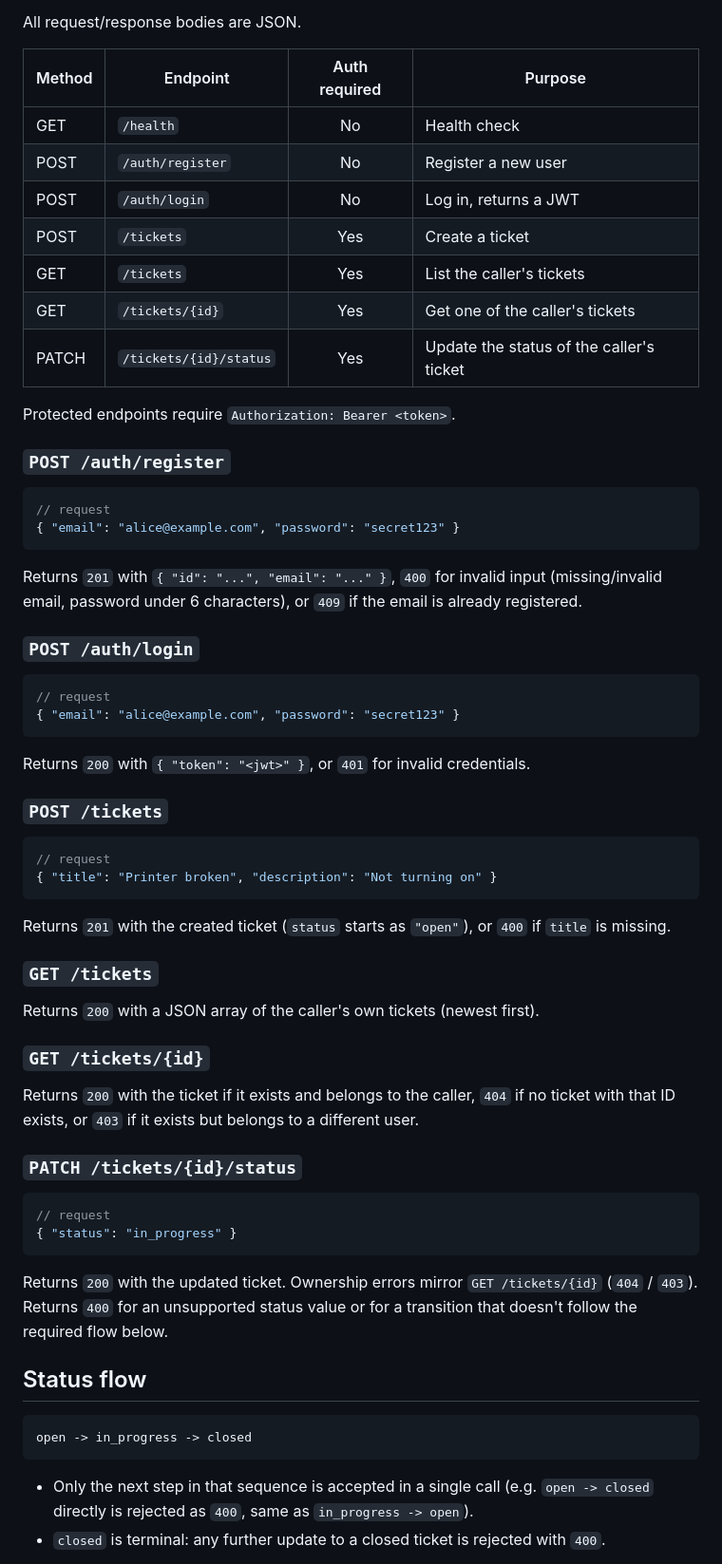
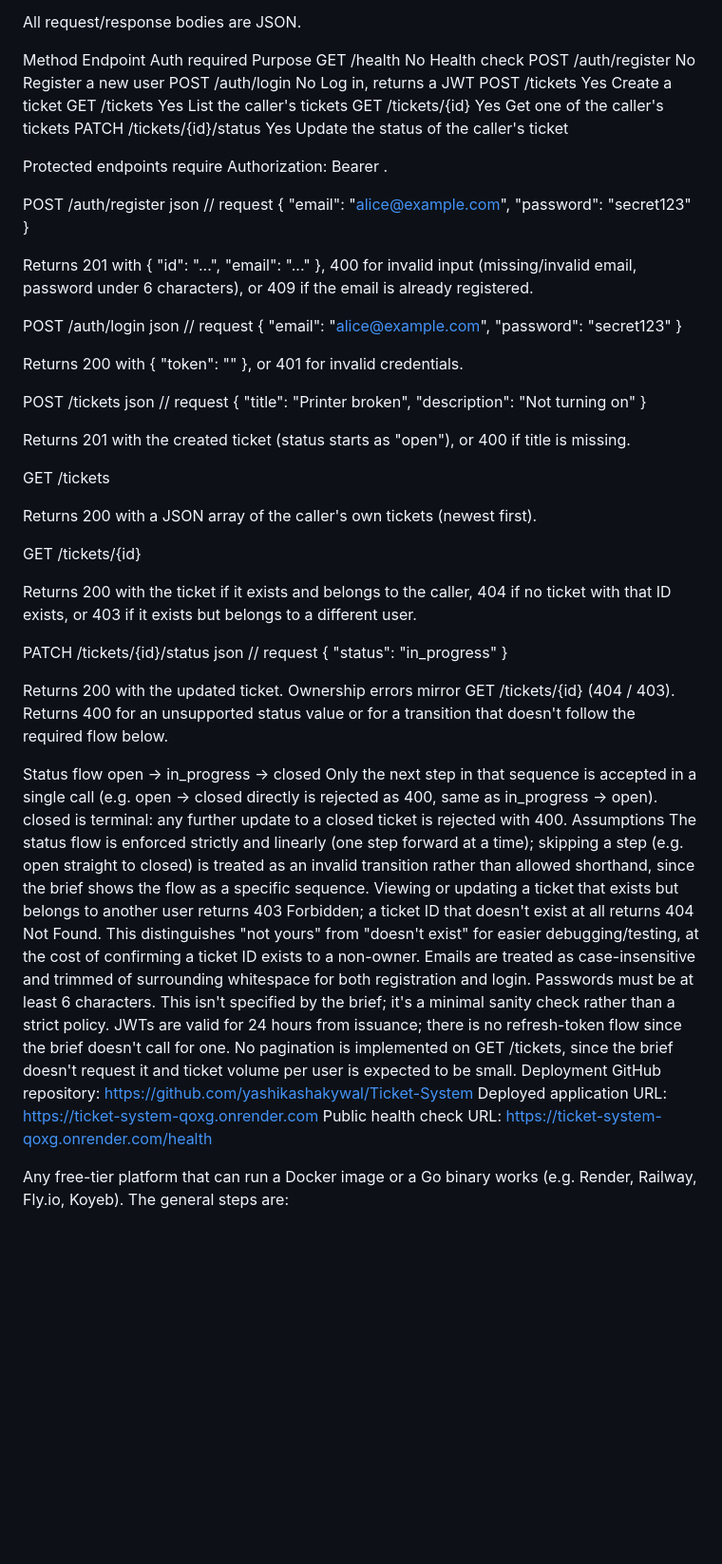
Before and after one commit to yashikashakywal/Ticket-System, a Markdown page: README.md, the part around one of its changes. Shown at 95% size. GitHub-like rendering; blank space fills up the shorter version.

````diff
--- a/README.md
+++ b/README.md
@@ -81,74 +60,68 @@ a warning and falls back to an insecure default if it's unset.
 
 All request/response bodies are JSON.
 
-| Method | Endpoint               | Auth required | Purpose                    |
-|--------|-------------------------|:---:|-----------------------------|
-| GET    | `/health`               | No  | Health check                 |
-| POST   | `/auth/register`        | No  | Register a new user          |
-| POST   | `/auth/login`           | No  | Log in, returns a JWT        |
-| POST   | `/tickets`               | Yes | Create a ticket               |
-| GET    | `/tickets`               | Yes | List the caller's tickets     |
-| GET    | `/tickets/{id}`          | Yes | Get one of the caller's tickets |
-| PATCH  | `/tickets/{id}/status`   | Yes | Update the status of the caller's ticket |
+Method	Endpoint	Auth required	Purpose
+GET	/health	No	Health check
+POST	/auth/register	No	Register a new user
+POST	/auth/login	No	Log in, returns a JWT
+POST	/tickets	Yes	Create a ticket
+GET	/tickets	Yes	List the caller's tickets
+GET	/tickets/{id}	Yes	Get one of the caller's tickets
+PATCH	/tickets/{id}/status	Yes	Update the status of the caller's ticket
 
-Protected endpoints require `Authorization: Bearer <token>`.
+Protected endpoints require Authorization: Bearer <token>.
 
-### `POST /auth/register`
-
-```json
+POST /auth/register
+json
 // request
 { "email": "alice@example.com", "password": "secret123" }
-```
-Returns `201` with `{ "id": "...", "email": "..." }`, `400` for invalid
-input (missing/invalid email, password under 6 characters), or `409` if the
-email is already registered.
 
-### `POST /auth/login`
+Returns 201 with { "id": "...", "email": "..." }, 400 for invalid input (missing/invalid email, password under 6 characters), or 409 if the email is already registered.
 
-```json
+POST /auth/login
+json
 // request
 { "email": "alice@example.com", "password": "secret123" }
-```
-Returns `200` with `{ "token": "<jwt>" }`, or `401` for invalid credentials.
 
-### `POST /tickets`
+Returns 200 with { "token": "<jwt>" }, or 401 for invalid credentials.
 
-```json
+POST /tickets
+json
 // request
 { "title": "Printer broken", "description": "Not turning on" }
-```
-Returns `201` with the created ticket (`status` starts as `"open"`), or
-`400` if `title` is missing.
 
-### `GET /tickets`
+Returns 201 with the created ticket (status starts as "open"), or 400 if title is missing.
 
-Returns `200` with a JSON array of the caller's own tickets (newest first).
+GET /tickets
 
-### `GET /tickets/{id}`
+Returns 200 with a JSON array of the caller's own tickets (newest first).
 
-Returns `200` with the ticket if it exists and belongs to the caller, `404`
-if no ticket with that ID exists, or `403` if it exists but belongs to a
-different user.
+GET /tickets/{id}
 
-### `PATCH /tickets/{id}/status`
+Returns 200 with the ticket if it exists and belongs to the caller, 404 if no ticket with that ID exists, or 403 if it exists but belongs to a different user.
 
-```json
+PATCH /tickets/{id}/status
+json
 // request
 { "status": "in_progress" }
-```
-Returns `200` with the updated ticket. Ownership errors mirror `GET
-/tickets/{id}` (`404` / `403`). Returns `400` for an unsupported status
-value or for a transition that doesn't follow the required flow below.
 
-## Status flow
+Returns 200 with the updated ticket. Ownership errors mirror GET /tickets/{id} (404 / 403). Returns 400 for an unsupported status value or for a transition that doesn't follow the required flow below.
 
-```
+Status flow
 open -> in_progress -> closed
-```
+Only the next step in that sequence is accepted in a single call (e.g. open -> closed directly is rejected as 400, same as in_progress -> open).
+closed is terminal: any further update to a closed ticket is rejected with 400.
+Assumptions
+The status flow is enforced strictly and linearly (one step forward at a time); skipping a step (e.g. open straight to closed) is treated as an invalid transition rather than allowed shorthand, since the brief shows the flow as a specific sequence.
+Viewing or updating a ticket that exists but belongs to another user returns 403 Forbidden; a ticket ID that doesn't exist at all returns 404 Not Found. This distinguishes "not yours" from "doesn't exist" for easier debugging/testing, at the cost of confirming a ticket ID exists to a non-owner.
+Emails are treated as case-insensitive and trimmed of surrounding whitespace for both registration and login.
+Passwords must be at least 6 characters. This isn't specified by the brief; it's a minimal sanity check rather than a strict policy.
+JWTs are valid for 24 hours from issuance; there is no refresh-token flow since the brief doesn't call for one.
+No pagination is implemented on GET /tickets, since the brief doesn't request it and ticket volume per user is expected to be small.
+Deployment
+GitHub repository: https://github.com/yashikashakywal/Ticket-System
+Deployed application URL: https://ticket-system-qoxg.onrender.com
+Public health check URL: https://ticket-system-qoxg.onrender.com/health
 
-- Only the next step in that sequence is accepted in a single call (e.g.
-  `open -> closed` directly is rejected as `400`, same as `in_progress ->
-  open`).
-- `closed` is terminal: any further update to a closed ticket is rejected
-  with `400`.
+Any free-tier platform that can run a Docker image or a Go binary works (e.g. Render, Railway, Fly.io, Koyeb). The general steps are:
 
````
Also changed, not shown: other parts of README.md (+38 -93 lines).
